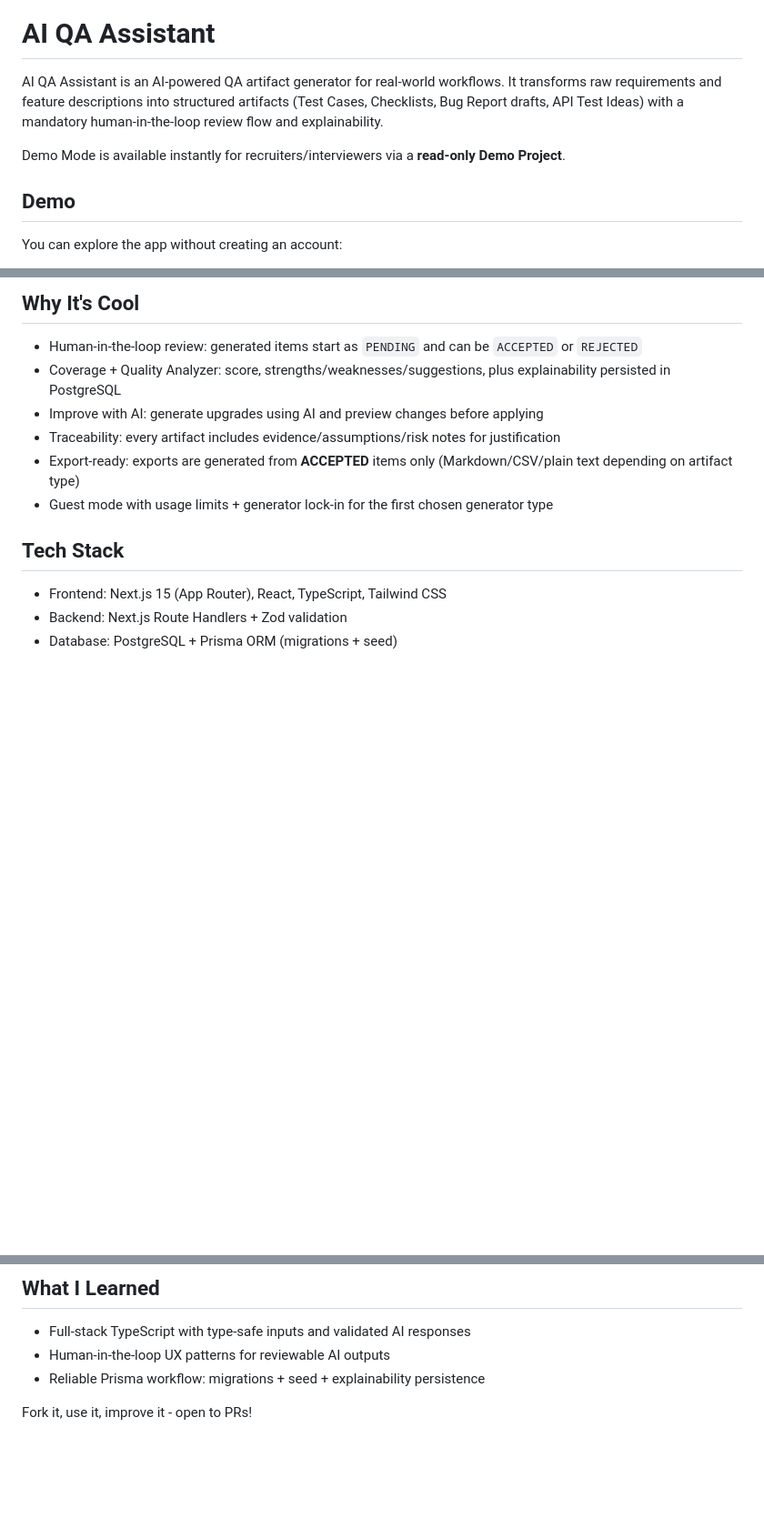
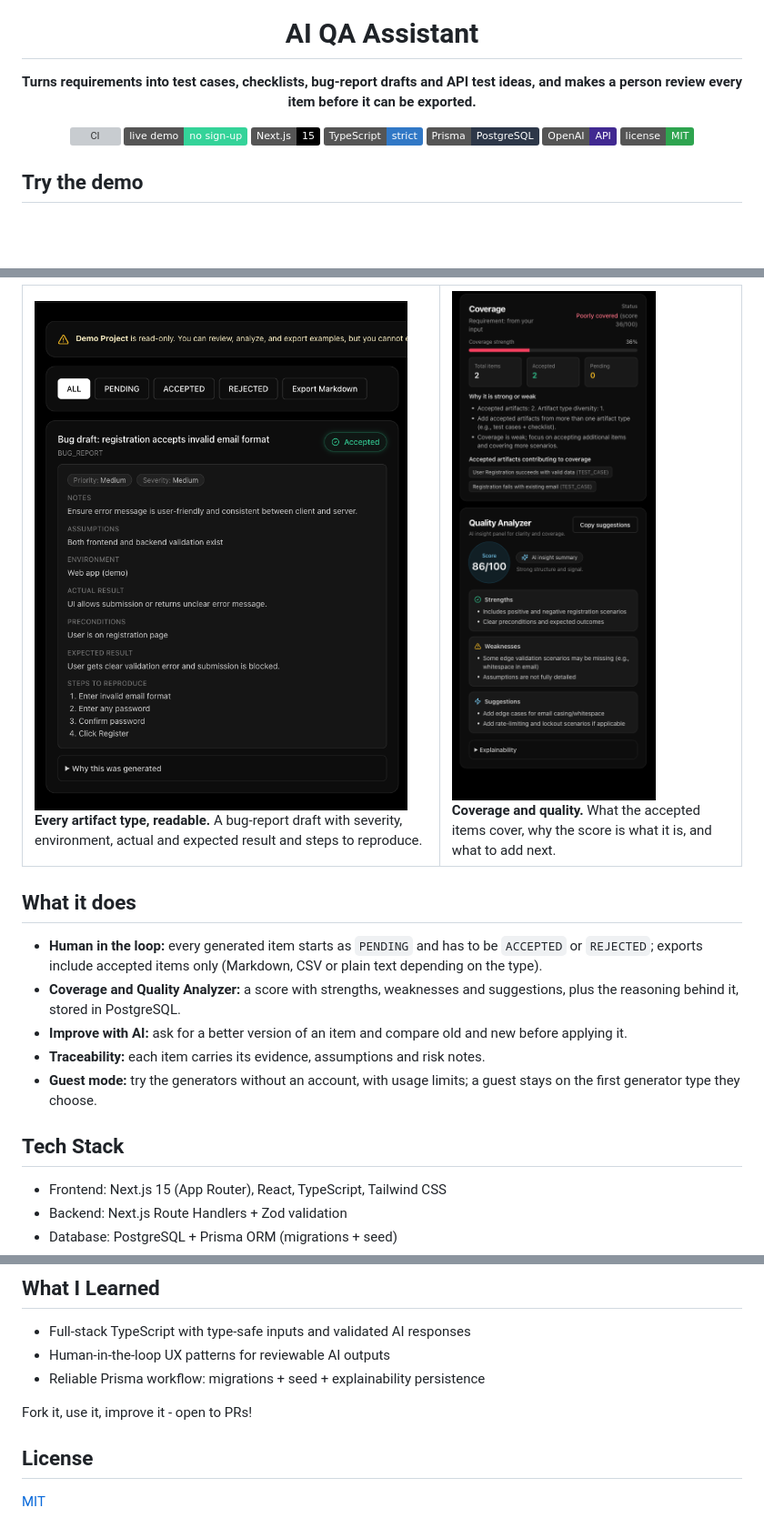
Before and after one commit to Bogdusik/AI-QA-Assistant, a Markdown page: README.md, 3 parts joined by grey strips. Shown at 91% size. GitHub-like rendering; pictures changed too: docs/media/bug-report.png (added), docs/media/coverage-quality.png (added); badges without logos; blank space fills up the shorter version; grey boxes are pictures that could not be loaded.

Commit message:
docs(readme): add demo screens, badges and clickable demo links (#5)
Show the demo project up front (test cases, a bug-report draft, the
coverage and quality panels), add badges, and turn the bare /demo/...
paths into links to the live demo. The screens show the fixes in
fix/demo-dark-theme-contrast.

```diff
--- a/README.md
+++ b/README.md
@@ -1,10 +5,16 @@
 # AI QA Assistant
 
-AI QA Assistant is an AI-powered QA artifact generator for real-world workflows. It transforms raw requirements and feature descriptions into structured artifacts (Test Cases, Checklists, Bug Report drafts, API Test Ideas) with a mandatory human-in-the-loop review flow and explainability.
+**Turns requirements into test cases, checklists, bug-report drafts and API test ideas, and makes a person review every item before it can be exported.**
 
-Demo Mode is available instantly for recruiters/interviewers via a **read-only Demo Project**.
+[![CI](https://github.com/Bogdusik/AI-QA-Assistant/actions/workflows/ci.yml/badge.svg?branch=main)](https://github.com/Bogdusik/AI-QA-Assistant/actions/workflows/ci.yml)
+[![Live demo](https://img.shields.io/badge/live_demo-no_sign--up-34d399?logo=vercel&logoColor=white)](https://ai-qa-assistant-lyart.vercel.app/demo/test-cases)
+![Next.js 15](https://img.shields.io/badge/Next.js-15-000000?logo=nextdotjs&logoColor=white)
+![TypeScript](https://img.shields.io/badge/TypeScript-strict-3178C6?logo=typescript&logoColor=white)
+![Prisma](https://img.shields.io/badge/Prisma-PostgreSQL-2D3748?logo=prisma&logoColor=white)
+![OpenAI](https://img.shields.io/badge/OpenAI-API-412991?logo=openai&logoColor=white)
+[![License: MIT](https://img.shields.io/badge/license-MIT-2EA44F)](LICENSE)
 
-## Demo
+</div>
 
-You can explore the app without creating an account:
+## Try the demo
 
@@ -15,12 +26,24 @@ You can explore the app without creating an account:
 
-## Why It's Cool
+<table>
+<tr>
+<td width="58%" valign="top">
+<img src="docs/media/bug-report.png" alt="A bug-report draft with priority and severity tags, notes, environment, actual and expected result and numbered steps to reproduce"><br>
+<b>Every artifact type, readable.</b> A bug-report draft with severity, environment, actual and expected result and steps to reproduce.
+</td>
+<td width="42%" valign="top">
+<img src="docs/media/coverage-quality.png" alt="Coverage panel with totals and reasons, and a quality analysis with a score of 86/100, strengths, weaknesses and suggestions"><br>
+<b>Coverage and quality.</b> What the accepted items cover, why the score is what it is, and what to add next.
+</td>
+</tr>
+</table>
 
-- Human-in-the-loop review: generated items start as `PENDING` and can be `ACCEPTED` or `REJECTED`
-- Coverage + Quality Analyzer: score, strengths/weaknesses/suggestions, plus explainability persisted in PostgreSQL
-- Improve with AI: generate upgrades using AI and preview changes before applying
-- Traceability: every artifact includes evidence/assumptions/risk notes for justification
-- Export-ready: exports are generated from **ACCEPTED** items only (Markdown/CSV/plain text depending on artifact type)
-- Guest mode with usage limits + generator lock-in for the first chosen generator type
+## What it does
+
+- **Human in the loop:** every generated item starts as `PENDING` and has to be `ACCEPTED` or `REJECTED`; exports include accepted items only (Markdown, CSV or plain text depending on the type).
+- **Coverage and Quality Analyzer:** a score with strengths, weaknesses and suggestions, plus the reasoning behind it, stored in PostgreSQL.
+- **Improve with AI:** ask for a better version of an item and compare old and new before applying it.
+- **Traceability:** each item carries its evidence, assumptions and risk notes.
+- **Guest mode:** try the generators without an account, with usage limits; a guest stays on the first generator type they choose.
 
 ## Tech Stack
 
@@ -151,3 +174,7 @@ AI-QA-Assistant/
 - Reliable Prisma workflow: migrations + seed + explainability persistence
 
 Fork it, use it, improve it - open to PRs!
+
+## License
+
+[MIT](LICENSE)
```
Also changed, not shown: other parts of README.md (+9 -4 lines), docs/media/home.png (added), docs/media/social-preview.png (added), docs/media/test-cases.png (added).
